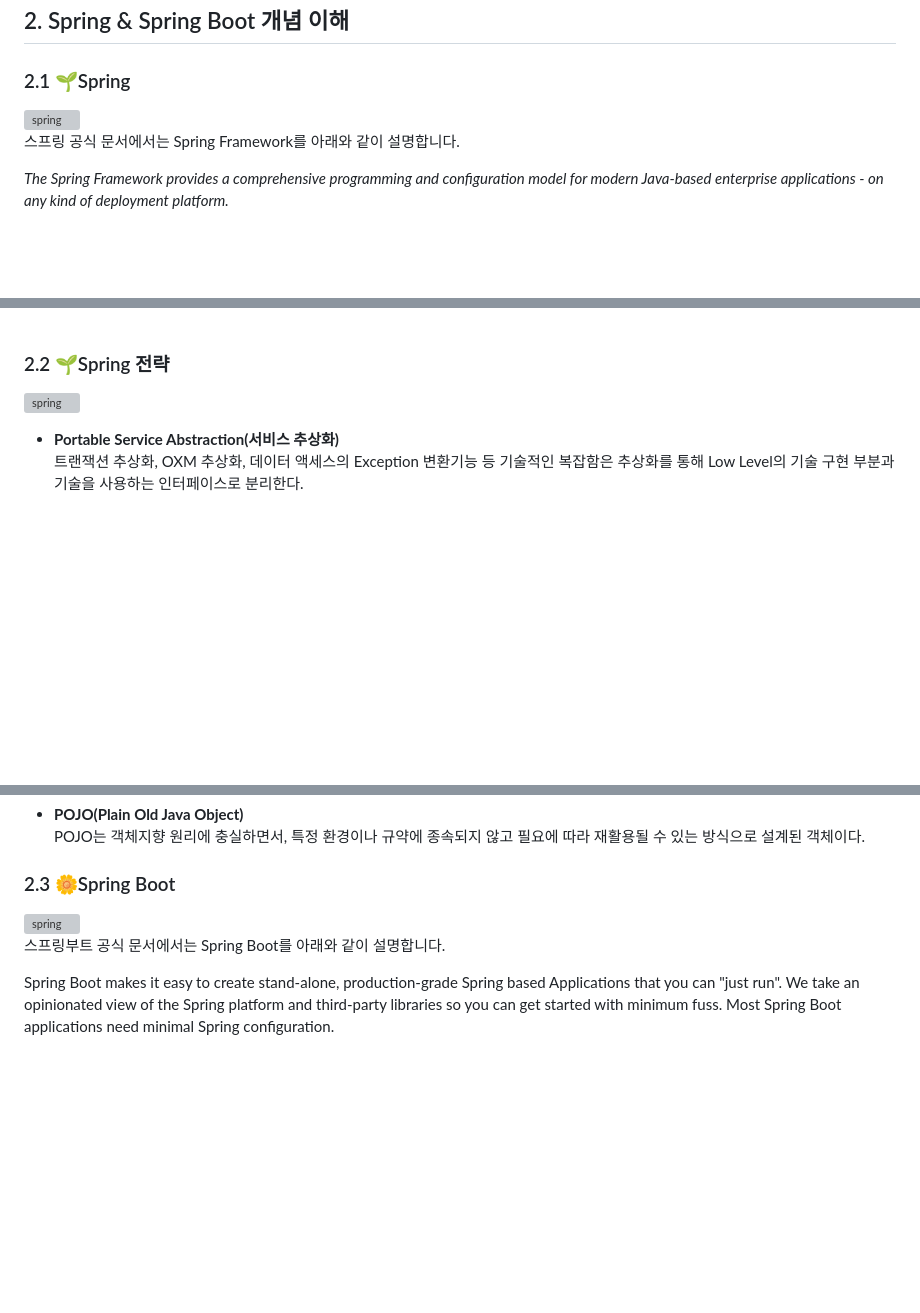
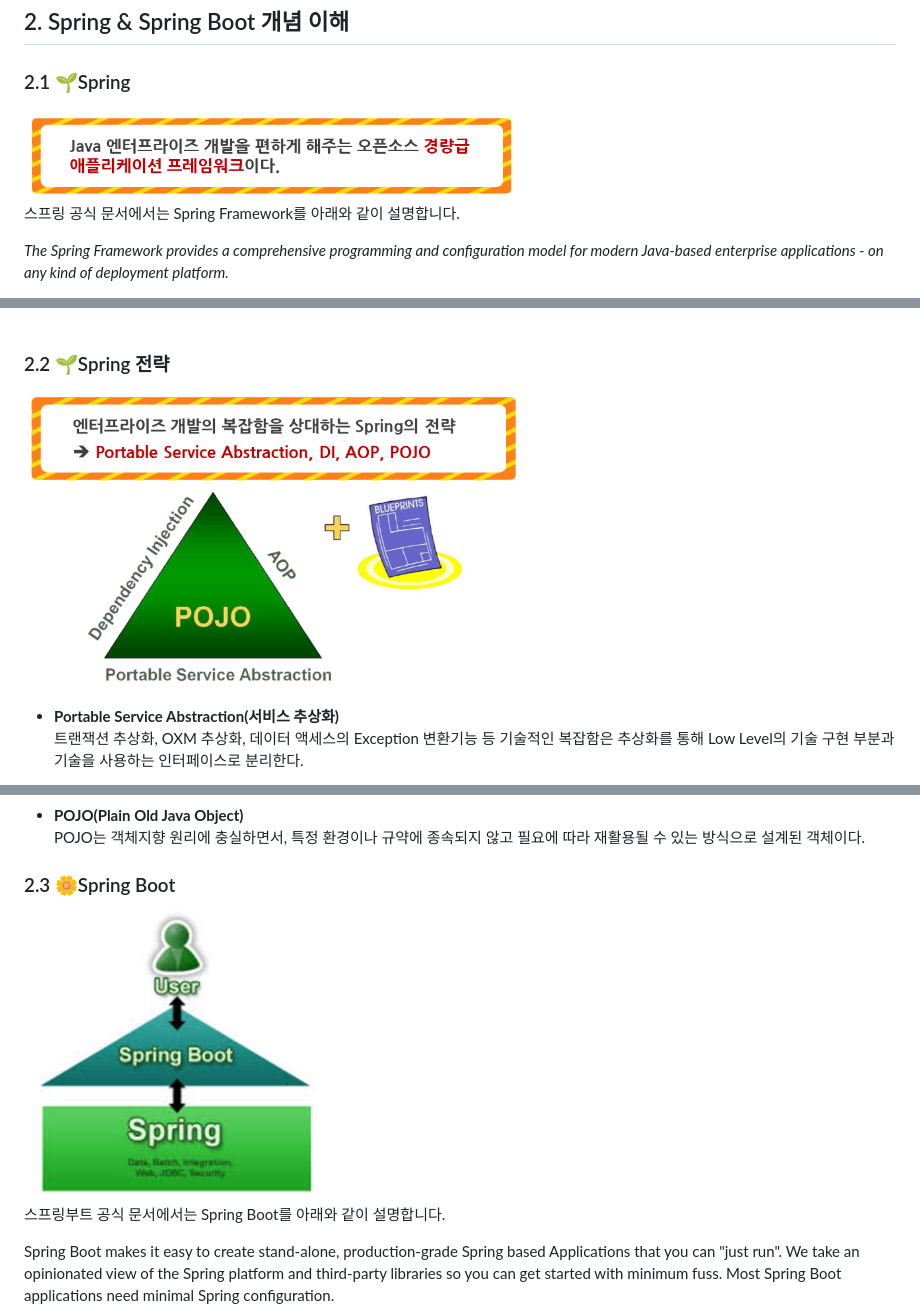
Before and after one commit to lkm1401/sch-2025, a Markdown page: 정리/1.1_Spring&SpringBoot.md, 3 parts joined by grey strips. Drawn GitHub-style; blank space fills up the shorter version; grey boxes are pictures that could not be loaded.

Commit message:
2025-08-25 commit~ ;
exit

```diff
--- a/정리/1.1_Spring&SpringBoot.md
+++ b/정리/1.1_Spring&SpringBoot.md
@@ -8,7 +8,7 @@
 ## 2. Spring & Spring Boot 개념 이해
 ### 2.1 🌱Spring
 
-<img src="../images/img1.png" alt="spring" width="500"/>
+<img src="images/img1.png" alt="spring" width="500"/>
 
 스프링 공식 문서에서는 Spring Framework를 아래와 같이 설명합니다.<br>
 
@@ -37,7 +37,7 @@ Spring의 핵심 요소는 애플리케이션 레벨에서의 인프라 지원
 
 ### 2.2 🌱Spring 전략
 
-<img src="../images/img2.png" alt="spring" width="500"/>
+<img src="images/img2.png" alt="spring" width="500"/>
 
 - **Portable Service Abstraction(서비스 추상화)**
     트랜잭션 추상화, OXM 추상화, 데이터 액세스의 Exception 변환기능 등 기술적인 복잡함은 추상화를 통해 Low Level의 기술 구현 부분과 기술을 사용하는 인터페이스로 분리한다.
@@ -54,7 +54,7 @@ Spring의 핵심 요소는 애플리케이션 레벨에서의 인프라 지원
 
 ### 2.3 🌼Spring Boot
 
-<img src="../images/img3.png" alt="spring" width="300"/>
+<img src="images/img3.png" alt="spring" width="300"/>
 
 스프링부트 공식 문서에서는 Spring Boot를 아래와 같이 설명합니다.
 
```
